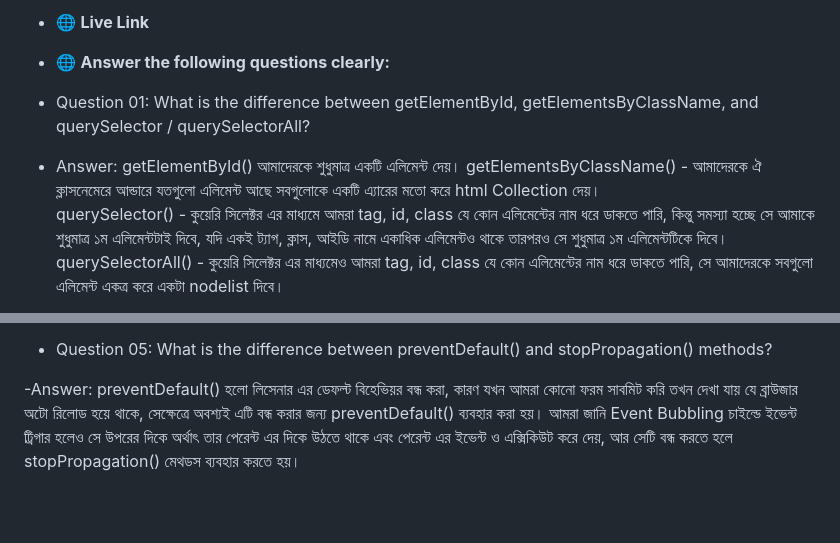
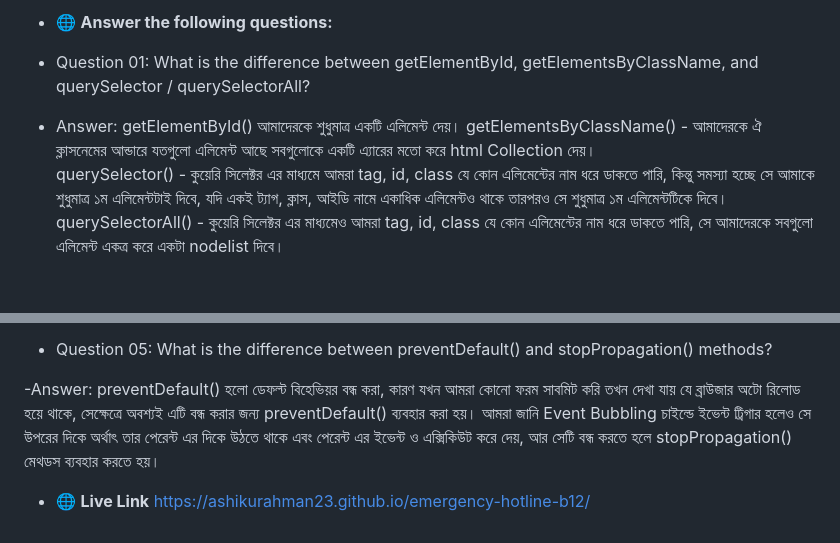
Before and after one commit to Ashikurahman23/emergency-hotline-b12, a Markdown page: readme.md, 2 parts joined by grey strips. Rendered like a GitHub page; blank space fills up the shorter version.

Commit message:
all done

```diff
--- a/readme.md
+++ b/readme.md
@@ -1,11 +1,9 @@
-- 🌐 **Live Link**
-
-- 🌐 **Answer the following questions clearly:**
+- 🌐 **Answer the following questions:**
 
 - Question 01: What is the difference between getElementById,
   getElementsByClassName, and querySelector / querySelectorAll?
 - Answer: getElementById() আমাদেরকে শুধুমাত্র একটি এলিমেন্ট দেয়।
-  getElementsByClassName() - আমাদেরকে ঐ ক্লাসনেমেরে আন্ডারে যতগুলো এলিমেন্ট আছে
+  getElementsByClassName() - আমাদেরকে ঐ ক্লাসনেমের আন্ডারে যতগুলো এলিমেন্ট আছে
   সবগুলোকে একটি এ্যারের মতো করে html Collection দেয়।
   querySelector() - কুয়েরি সিলেক্টর এর মাধ্যমে আমরা tag, id, class যে কোন
   এলিমেন্টের নাম ধরে ডাকতে পারি, কিন্তু সমস্যা হচ্ছে সে আমাকে শুধুমাত্র ১ম
@@ -38,9 +36,11 @@
 - Question 05: What is the difference between preventDefault() and
   stopPropagation() methods?
 
--Answer: preventDefault() হলো লিসেনার এর ডেফল্ট বিহেভিয়র বন্ধ করা, কারণ যখন আমরা
-কোনো ফরম সাবমিট করি তখন দেখা যায় যে ব্রাউজার অটো রিলোড হয়ে থাকে, সেক্ষেত্রে
-অবশ্যই এটি বন্ধ করার জন্য preventDefault() ব্যবহার করা হয়। আমরা জানি Event
-Bubbling চাইল্ডে ইভেন্ট ট্রিগার হলেও সে উপরের দিকে অর্থাৎ তার পেরেন্ট এর দিকে
-উঠতে থাকে এবং পেরেন্ট এর ইভেন্ট ও এক্সিকিউট করে দেয়, আর সেটি বন্ধ করতে হলে
-stopPropagation() মেথডস ব্যবহার করতে হয়।
+-Answer: preventDefault() হলো ডেফল্ট বিহেভিয়র বন্ধ করা, কারণ যখন আমরা কোনো ফরম
+সাবমিট করি তখন দেখা যায় যে ব্রাউজার অটো রিলোড হয়ে থাকে, সেক্ষেত্রে অবশ্যই এটি
+বন্ধ করার জন্য preventDefault() ব্যবহার করা হয়। আমরা জানি Event Bubbling চাইল্ডে
+ইভেন্ট ট্রিগার হলেও সে উপরের দিকে অর্থাৎ তার পেরেন্ট এর দিকে উঠতে থাকে এবং
+পেরেন্ট এর ইভেন্ট ও এক্সিকিউট করে দেয়, আর সেটি বন্ধ করতে হলে stopPropagation()
+মেথডস ব্যবহার করতে হয়।
+
+- 🌐 **Live Link** https://ashikurahman23.github.io/emergency-hotline-b12/
```
